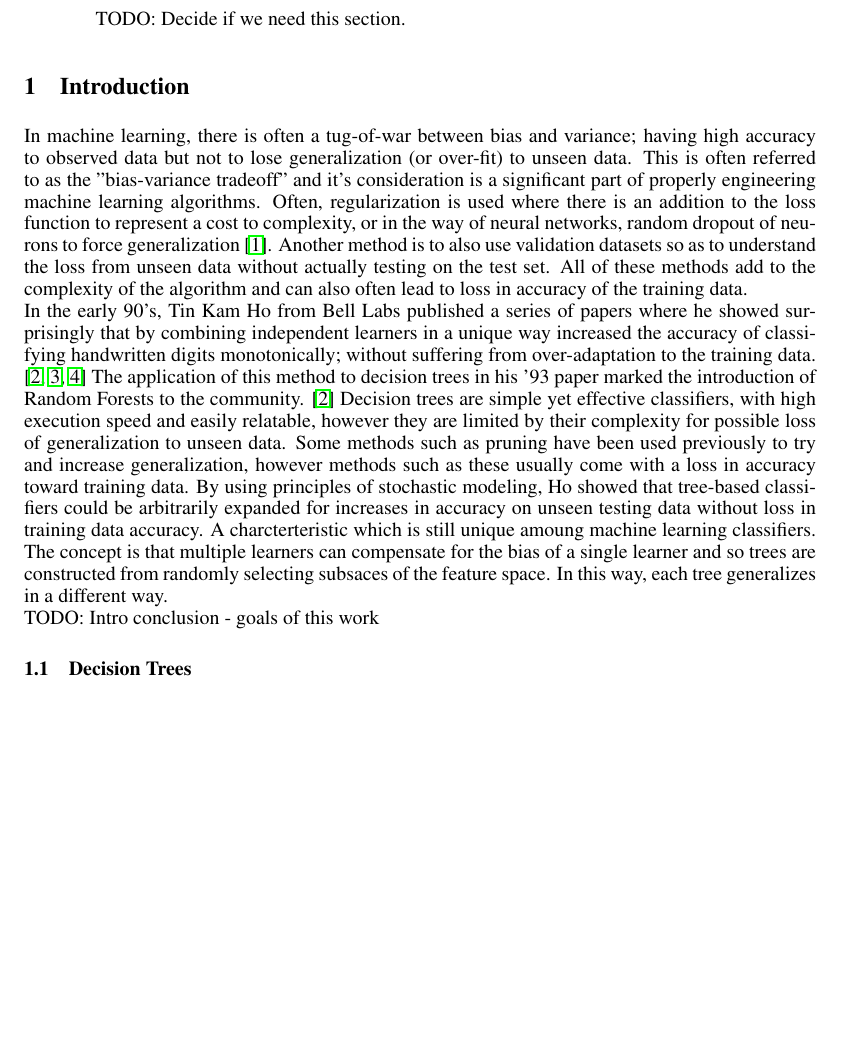
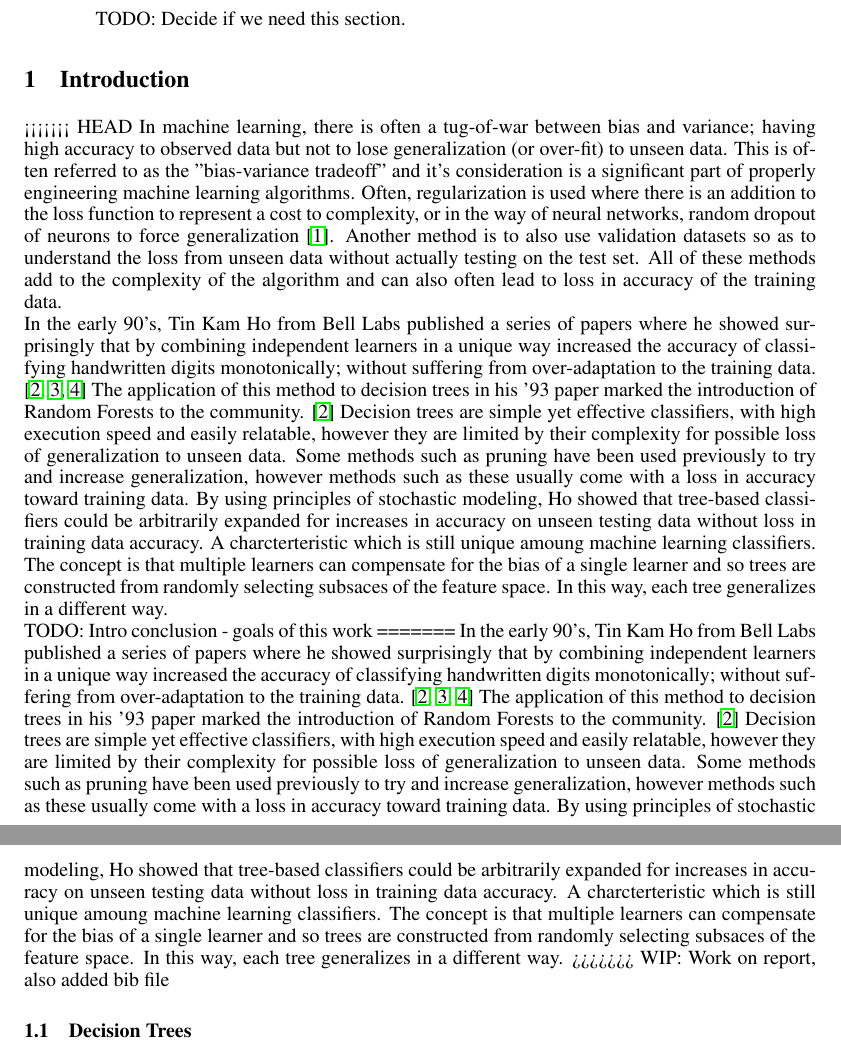
Before and after one commit to robintwhite/RandomForest-CMPT726FinalProject, a LaTeX paper (report/report.tex): part of page 1 of 4 before the commit and two parts of pages 1 and 2 of 4 after it, the two joined at a grey line, cut so that both start at the same text, the shorter picture padded with empty space. Compiled offline with pdfLaTeX.

```diff
--- a/report/report.tex
+++ b/report/report.tex
@@ -45,9 +45,13 @@
 
 \section{Introduction}
 
+<<<<<<< HEAD
 In machine learning, there is often a tug-of-war between bias and variance; having high accuracy to observed data but not to lose generalization (or over-fit) to unseen data. This is often referred to as the "bias-variance tradeoff" and it's consideration is a significant part of properly engineering machine learning algorithms. Often, regularization is used where there is an addition to the loss function to represent a cost to complexity, or in the way of neural networks, random dropout of neurons to force generalization \cite{Srivastava2014}. Another method is to also use validation datasets so as to understand the loss from unseen data without actually testing on the test set. All of these methods add to the complexity of the algorithm and can also often lead to loss in accuracy of the training data.\\
 In the early 90's, Tin Kam Ho from Bell Labs published a series of papers where he showed surprisingly that by combining independent learners in a unique way increased the accuracy of classifying handwritten digits monotonically; without suffering from over-adaptation to the training data. \cite{Ho93, Ho95, Ho98} The application of this method to decision trees in his '93 paper marked the introduction of Random Forests to the community. \cite{Ho93} Decision trees are simple yet effective classifiers, with high execution speed and easily relatable, however they are limited by their complexity for possible loss of generalization to unseen data. Some methods such as pruning have been used previously to try and increase generalization, however methods such as these usually come with a loss in accuracy toward training data. By using principles of stochastic modeling, Ho showed that tree-based classifiers could be arbitrarily expanded for increases in accuracy on unseen testing data without loss in training data accuracy. A charcterteristic which is still unique amoung machine learning classifiers. The concept is that multiple learners can compensate for the bias of a single learner and so trees are constructed from randomly selecting subsaces of the feature space. In this way, each tree generalizes in a different way. \\
 TODO: Intro conclusion - goals of this work
+=======
+In the early 90's, Tin Kam Ho from Bell Labs published a series of papers where he showed surprisingly that by combining independent learners in a unique way increased the accuracy of classifying handwritten digits monotonically; without suffering from over-adaptation to the training data. \cite{Ho93, Ho95, Ho98} The application of this method to decision trees in his '93 paper marked the introduction of Random Forests to the community. \cite{Ho93} Decision trees are simple yet effective classifiers, with high execution speed and easily relatable, however they are limited by their complexity for possible loss of generalization to unseen data. Some methods such as pruning have been used previously to try and increase generalization, however methods such as these usually come with a loss in accuracy toward training data. By using principles of stochastic modeling, Ho showed that tree-based classifiers could be arbitrarily expanded for increases in accuracy on unseen testing data without loss in training data accuracy. A charcterteristic which is still unique amoung machine learning classifiers. The concept is that multiple learners can compensate for the bias of a single learner and so trees are constructed from randomly selecting subsaces of the feature space. In this way, each tree generalizes in a different way.
+>>>>>>> WIP: Work on report, also added bib file
 
 \subsection{Decision Trees}
 TODO: Adjust titles as necessary and add content specifying other papers.
```
Also changed, not shown: report/report.bib (+3 -0 lines).
